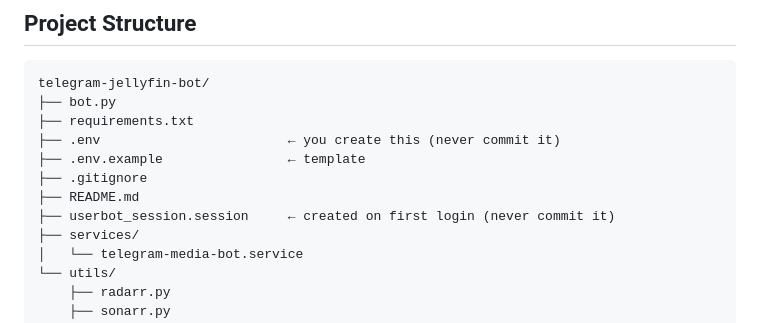
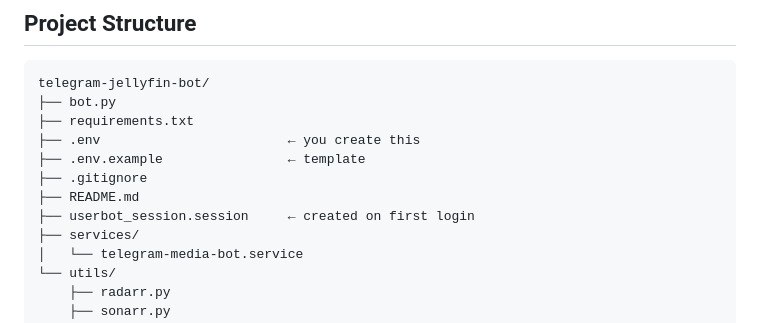
Before and after one commit to mdsherinoff/telefin, a Markdown page: README.md, the part around the change. Drawn GitHub-style.

Commit message:
Update README to clarify file creation notes

```diff
--- a/README.md
+++ b/README.md
@@ -53,11 +53,11 @@ Jellyfin auto detects
 telegram-jellyfin-bot/
 ├── bot.py
 ├── requirements.txt
-├── .env                        ← you create this (never commit it)
+├── .env                        ← you create this
 ├── .env.example                ← template
 ├── .gitignore
 ├── README.md
-├── userbot_session.session     ← created on first login (never commit it)
+├── userbot_session.session     ← created on first login
 ├── services/
 │   └── telegram-media-bot.service
 └── utils/
```
